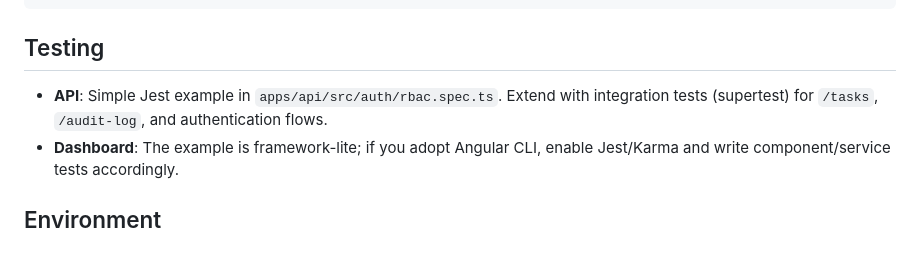
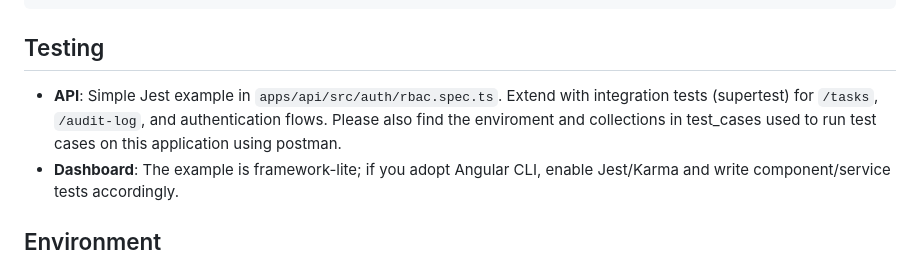
Before and after one commit to Jared1407/FullStackProject, a Markdown page: README.md, the part around the change. GitHub-like rendering.

Commit message:
Enhance testing section with Postman details
Added information about environment and collections for Postman tests.

```diff
--- a/README.md
+++ b/README.md
@@ -124,7 +124,7 @@ curl -X POST http://localhost:3500/tasks   -H "Authorization: Bearer $TOKEN" -H
 
 ## Testing
 
-- **API**: Simple Jest example in `apps/api/src/auth/rbac.spec.ts`. Extend with integration tests (supertest) for `/tasks`, `/audit-log`, and authentication flows.
+- **API**: Simple Jest example in `apps/api/src/auth/rbac.spec.ts`. Extend with integration tests (supertest) for `/tasks`, `/audit-log`, and authentication flows. Please also find the enviroment and collections in test_cases used to run test cases on this application using postman.
 - **Dashboard**: The example is framework-lite; if you adopt Angular CLI, enable Jest/Karma and write component/service tests accordingly.
 
 ## Environment
```
